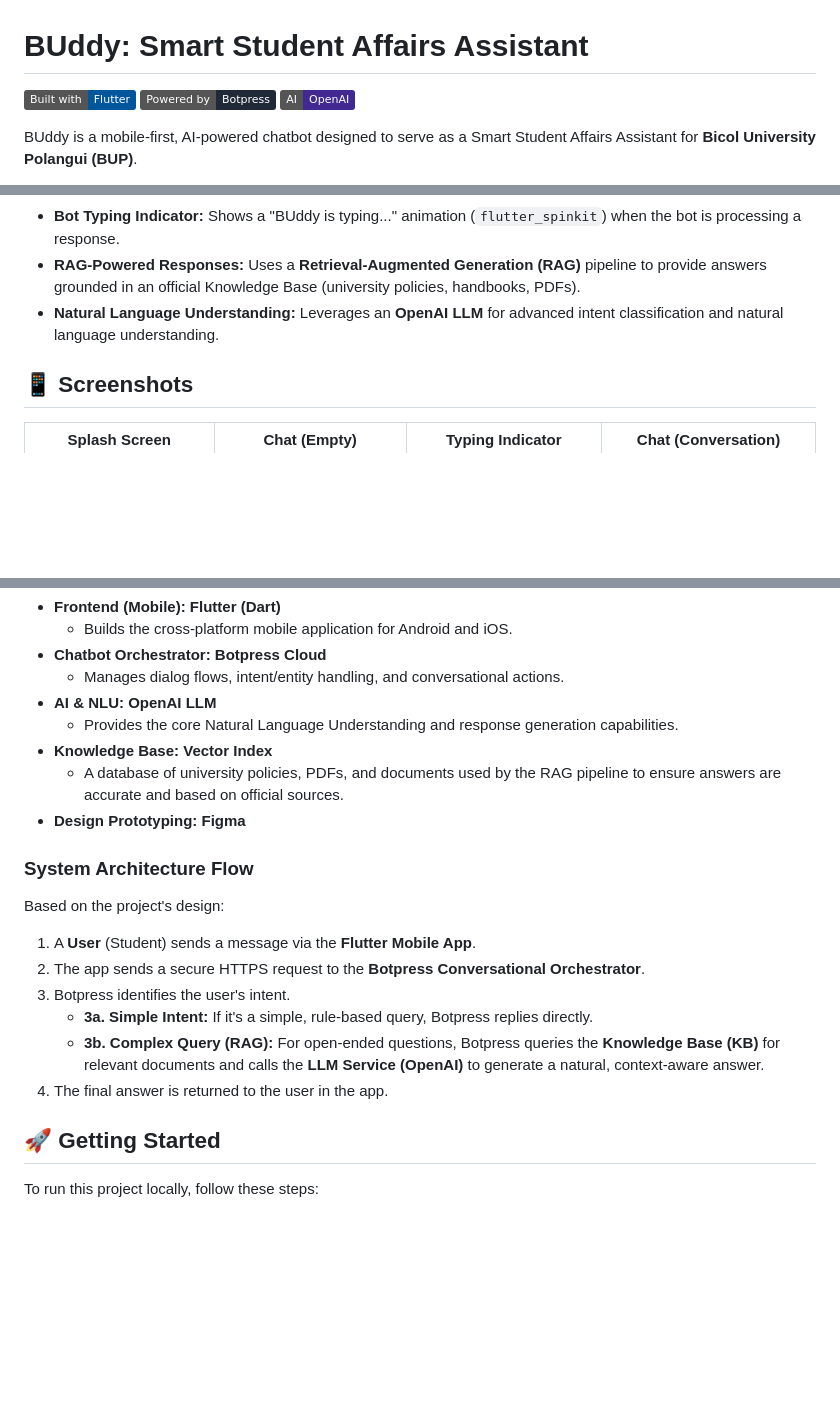
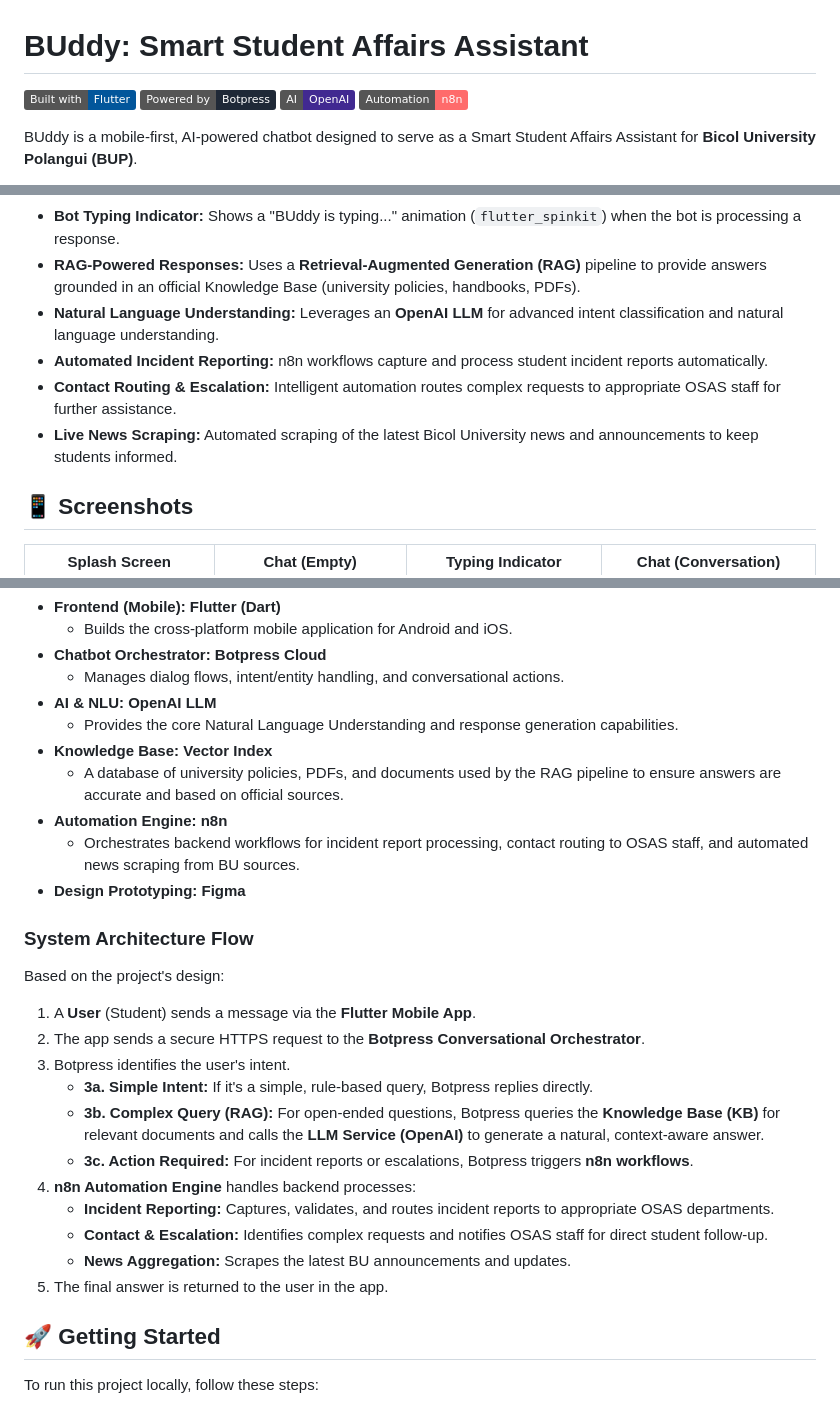
Before and after one commit to Jadefvillanueva/GabAI---Chatbot, a Markdown page: README.md, 3 parts joined by grey strips. GitHub-like rendering; badges without logos; blank space fills up the shorter version.

Commit message:
added some changes in README

```diff
--- a/README.md
+++ b/README.md
@@ -3,6 +3,7 @@
 ![Built with Flutter](https://img.shields.io/badge/Built%20with-Flutter-02569B?logo=flutter)
 ![Powered by Botpress](https://img.shields.io/badge/Powered%20by-Botpress-1F2937?logo=botpress)
 ![AI by OpenAI](https://img.shields.io/badge/AI-OpenAI-412991?logo=openai)
+![Automation by n8n](https://img.shields.io/badge/Automation-n8n-FF6B6B?logo=n8n)
 
 BUddy is a mobile-first, AI-powered chatbot designed to serve as a Smart Student Affairs Assistant for **Bicol University Polangui (BUP)**.
 
@@ -28,6 +29,9 @@ By automating routine inquiries, the system enhances service accessibility for s
 - **Bot Typing Indicator:** Shows a "BUddy is typing..." animation (`flutter_spinkit`) when the bot is processing a response.
 - **RAG-Powered Responses:** Uses a **Retrieval-Augmented Generation (RAG)** pipeline to provide answers grounded in an official Knowledge Base (university policies, handbooks, PDFs).
 - **Natural Language Understanding:** Leverages an **OpenAI LLM** for advanced intent classification and natural language understanding.
+- **Automated Incident Reporting:** n8n workflows capture and process student incident reports automatically.
+- **Contact Routing & Escalation:** Intelligent automation routes complex requests to appropriate OSAS staff for further assistance.
+- **Live News Scraping:** Automated scraping of the latest Bicol University news and announcements to keep students informed.
 
 ## 📱 Screenshots
 
@@ -47,6 +51,8 @@ This project uses a mobile-first architecture that separates the client applicat
   - Provides the core Natural Language Understanding and response generation capabilities.
 - **Knowledge Base:** **Vector Index**
   - A database of university policies, PDFs, and documents used by the RAG pipeline to ensure answers are accurate and based on official sources.
+- **Automation Engine:** **n8n**
+  - Orchestrates backend workflows for incident report processing, contact routing to OSAS staff, and automated news scraping from BU sources.
 - **Design Prototyping:** **Figma**
 
 ### System Architecture Flow
@@ -58,7 +64,12 @@ Based on the project's design:
 3.  Botpress identifies the user's intent.
     - **3a. Simple Intent:** If it's a simple, rule-based query, Botpress replies directly.
     - **3b. Complex Query (RAG):** For open-ended questions, Botpress queries the **Knowledge Base (KB)** for relevant documents and calls the **LLM Service (OpenAI)** to generate a natural, context-aware answer.
-4.  The final answer is returned to the user in the app.
+    - **3c. Action Required:** For incident reports or escalations, Botpress triggers **n8n workflows**.
+4.  **n8n Automation Engine** handles backend processes:
+    - **Incident Reporting:** Captures, validates, and routes incident reports to appropriate OSAS departments.
+    - **Contact & Escalation:** Identifies complex requests and notifies OSAS staff for direct student follow-up.
+    - **News Aggregation:** Scrapes the latest BU announcements and updates.
+5.  The final answer is returned to the user in the app.
 
 ## 🚀 Getting Started
 
```
